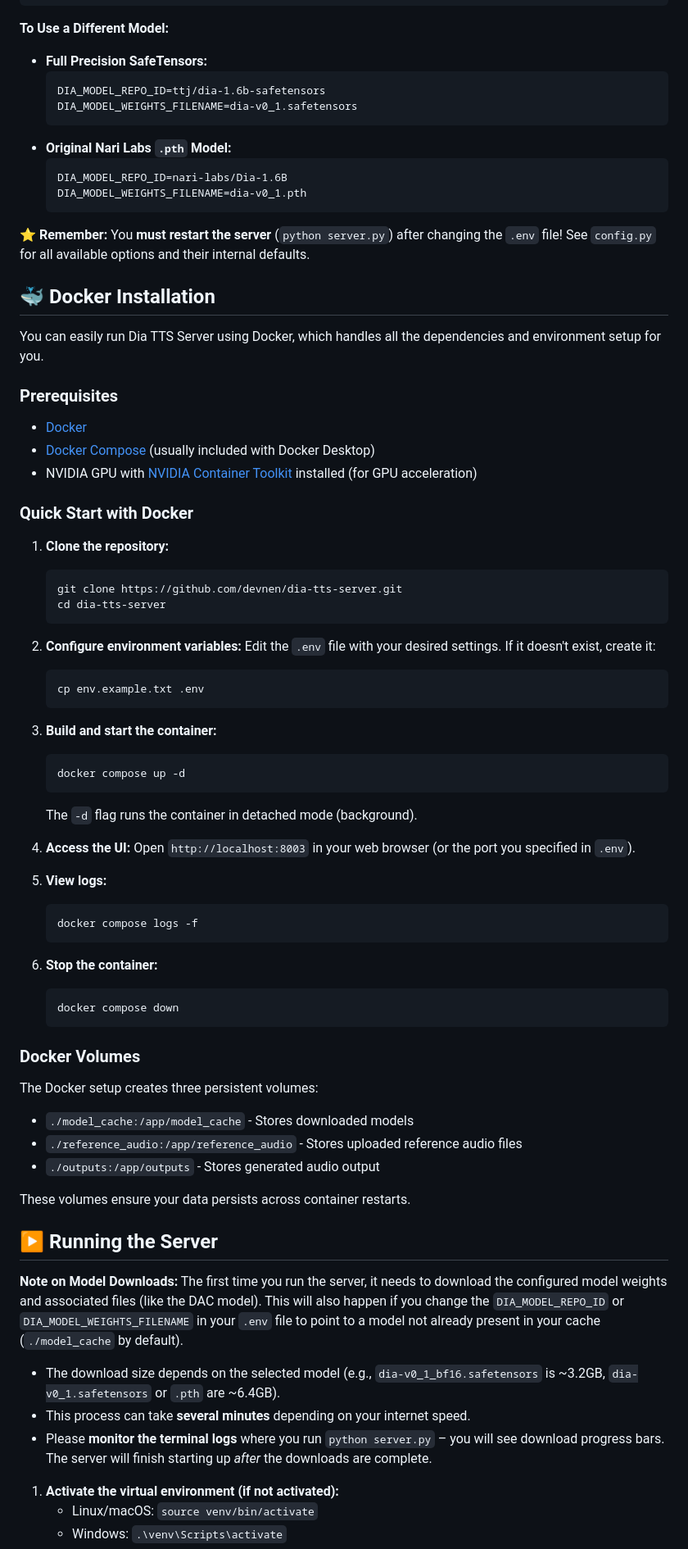
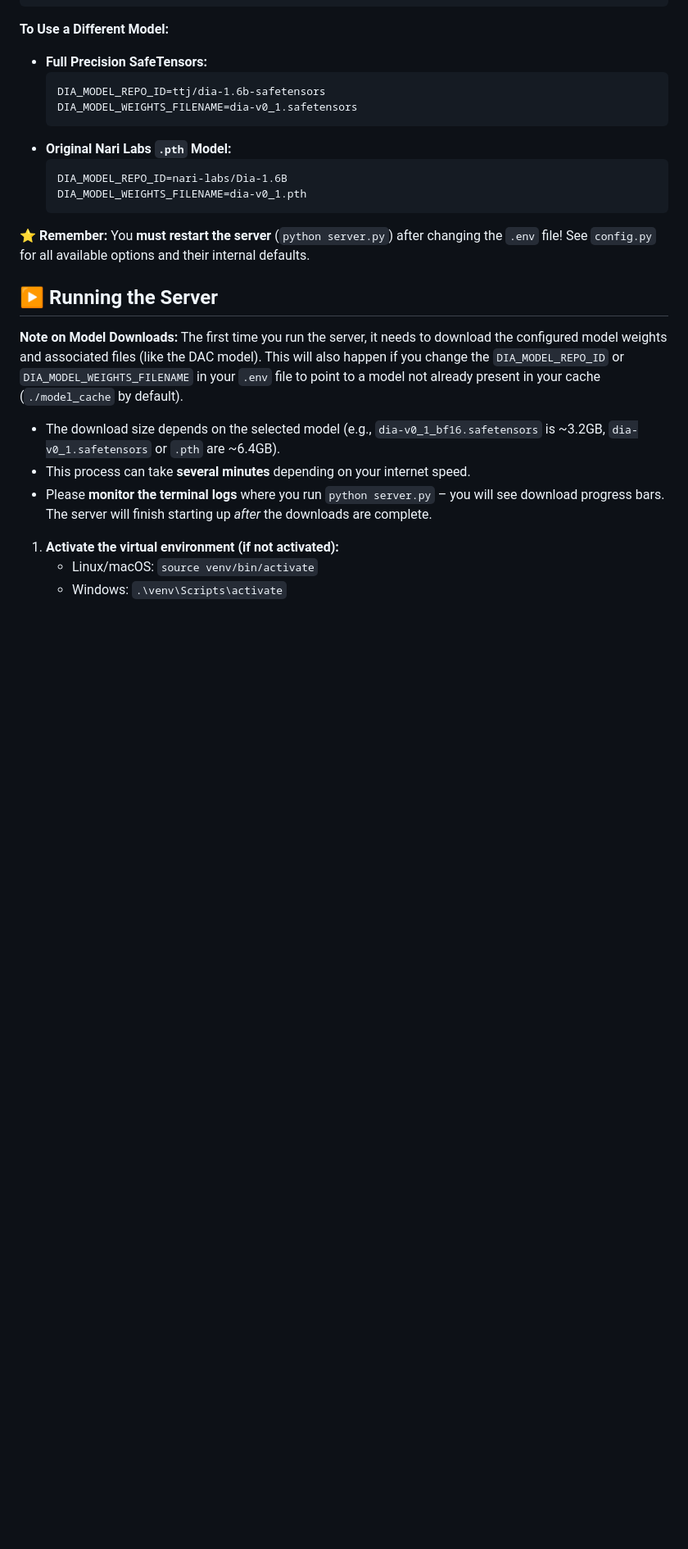
Before and after one commit to yudduy/dia-voice, a Markdown page: README.md, the part around one of its changes. Shown at 82% size. Drawn GitHub-style; blank space fills up the shorter version.

````diff
--- a/README.md
+++ b/README.md
@@ -239,57 +240,6 @@ OUTPUT_PATH=./outputs
 
 ⭐ **Remember:** You **must restart the server** (`python server.py`) after changing the `.env` file! See `config.py` for all available options and their internal defaults.
 
-## 🐳 Docker Installation
-
-You can easily run Dia TTS Server using Docker, which handles all the dependencies and environment setup for you.
-
-### Prerequisites
-
-- [Docker](https://docs.docker.com/get-docker/)
-- [Docker Compose](https://docs.docker.com/compose/install/) (usually included with Docker Desktop)
-- NVIDIA GPU with [NVIDIA Container Toolkit](https://docs.nvidia.com/datacenter/cloud-native/container-toolkit/install-guide.html) installed (for GPU acceleration)
-
-### Quick Start with Docker
-
-1. **Clone the repository:**
-   ```bash
-   git clone https://github.com/devnen/dia-tts-server.git
-   cd dia-tts-server
-   ```
-
-2. **Configure environment variables:**
-   Edit the `.env` file with your desired settings. If it doesn't exist, create it:
-   ```bash
-   cp env.example.txt .env
-   ```
-
-3. **Build and start the container:**
-   ```bash
-   docker compose up -d
-   ```
-   The `-d` flag runs the container in detached mode (background).
-
-4. **Access the UI:**
-   Open `http://localhost:8003` in your web browser (or the port you specified in `.env`).
-
-5. **View logs:**
-   ```bash
-   docker compose logs -f
-   ```
-
-6. **Stop the container:**
-   ```bash
-   docker compose down
-   ```
-
-### Docker Volumes
-
-The Docker setup creates three persistent volumes:
-- `./model_cache:/app/model_cache` - Stores downloaded models
-- `./reference_audio:/app/reference_audio` - Stores uploaded reference audio files
-- `./outputs:/app/outputs` - Stores generated audio output
-
-These volumes ensure your data persists across container restarts.
 
 ## ▶️ Running the Server
 
````
Also changed, not shown: other parts of README.md (+4 -1 lines).
